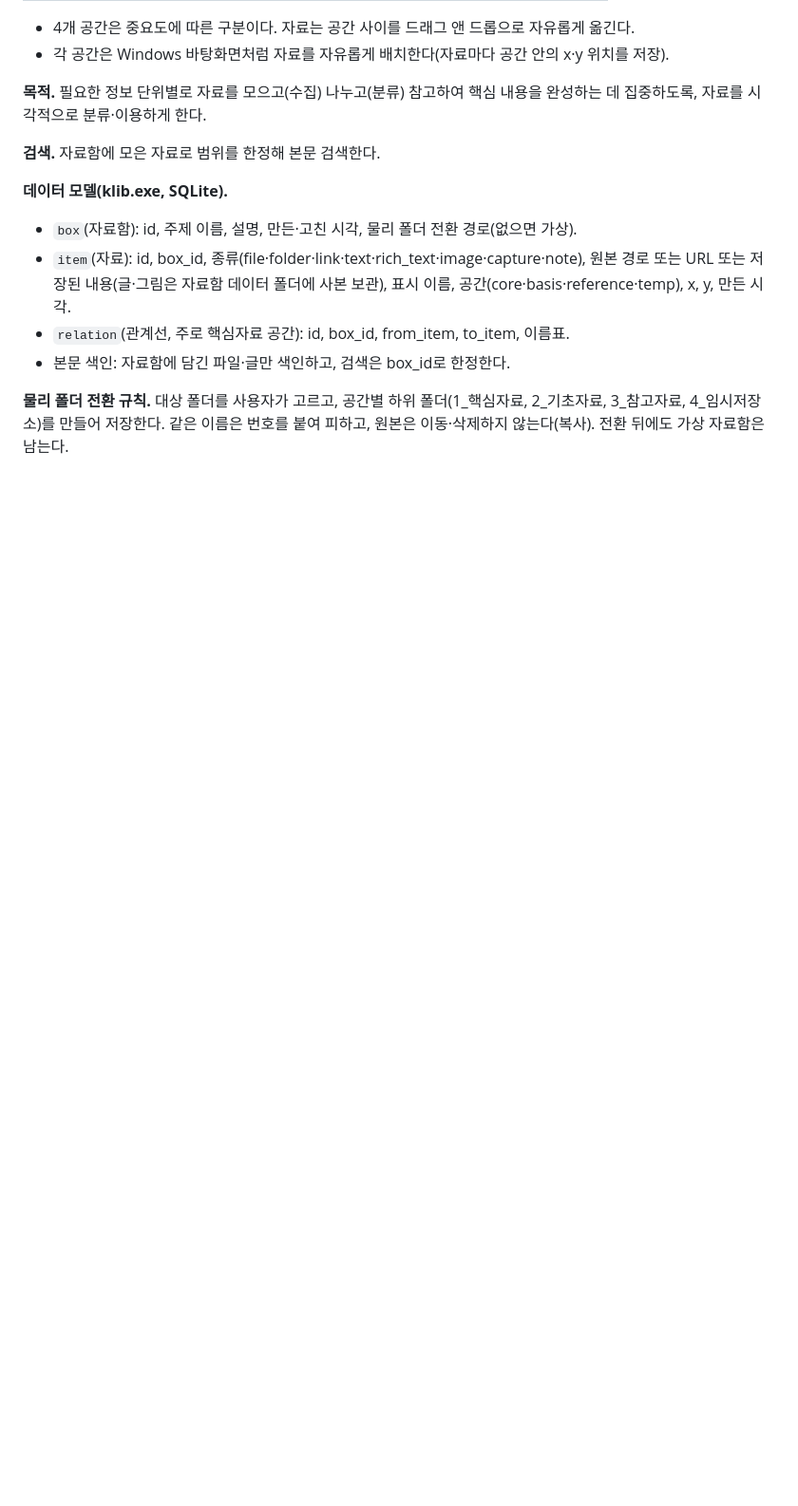
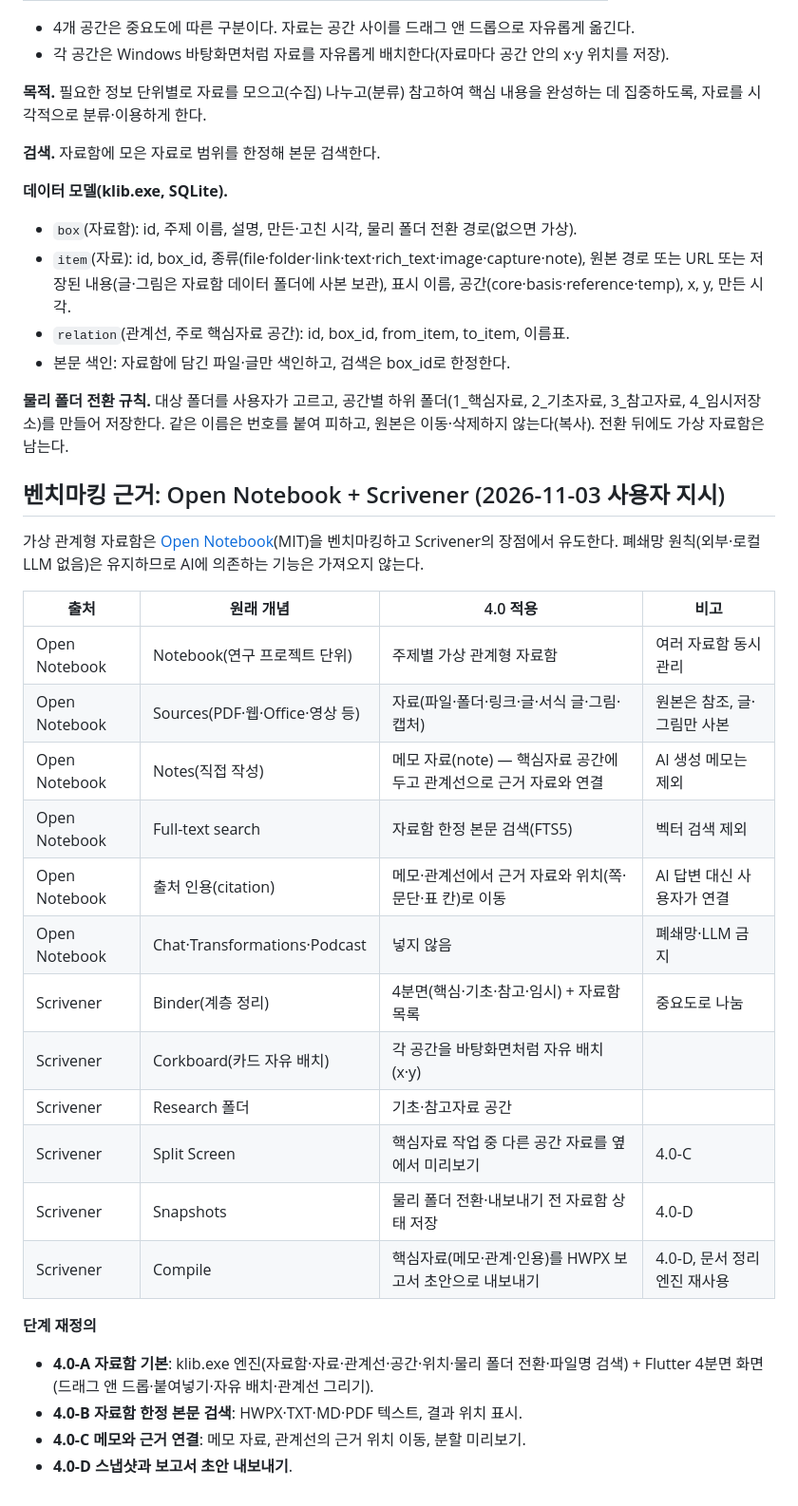
Before and after one commit to haijun93/hwp-auto-docfit, a Markdown page: docs/V4_OFFLINE_DESIGN.md, the part around the change. Shown at 95% size. Drawn GitHub-style; blank space fills up the shorter version.

Commit message:
4.0 설계: Open Notebook·Scrivener 벤치마킹 근거와 단계 재정의
Co-Authored-By: Claude Opus 5.5 <noreply@anthropic.com>

```diff
--- a/docs/V4_OFFLINE_DESIGN.md
+++ b/docs/V4_OFFLINE_DESIGN.md
@@ -187,3 +187,28 @@ Scrivener의 긴 원고 작성·집필 전용 기능(전체 화면 집필, 장
 - 본문 색인: 자료함에 담긴 파일·글만 색인하고, 검색은 box_id로 한정한다.
 
 **물리 폴더 전환 규칙.** 대상 폴더를 사용자가 고르고, 공간별 하위 폴더(1_핵심자료, 2_기초자료, 3_참고자료, 4_임시저장소)를 만들어 저장한다. 같은 이름은 번호를 붙여 피하고, 원본은 이동·삭제하지 않는다(복사). 전환 뒤에도 가상 자료함은 남는다.
+
+## 벤치마킹 근거: Open Notebook + Scrivener (2026-11-03 사용자 지시)
+
+가상 관계형 자료함은 [Open Notebook](https://github.com/lfnovo/open-notebook)(MIT)을 벤치마킹하고 Scrivener의 장점에서 유도한다. 폐쇄망 원칙(외부·로컬 LLM 없음)은 유지하므로 AI에 의존하는 기능은 가져오지 않는다.
+
+| 출처 | 원래 개념 | 4.0 적용 | 비고 |
+|---|---|---|---|
+| Open Notebook | Notebook(연구 프로젝트 단위) | 주제별 가상 관계형 자료함 | 여러 자료함 동시 관리 |
+| Open Notebook | Sources(PDF·웹·Office·영상 등) | 자료(파일·폴더·링크·글·서식 글·그림·캡처) | 원본은 참조, 글·그림만 사본 |
+| Open Notebook | Notes(직접 작성) | 메모 자료(note) — 핵심자료 공간에 두고 관계선으로 근거 자료와 연결 | AI 생성 메모는 제외 |
+| Open Notebook | Full-text search | 자료함 한정 본문 검색(FTS5) | 벡터 검색 제외 |
+| Open Notebook | 출처 인용(citation) | 메모·관계선에서 근거 자료와 위치(쪽·문단·표 칸)로 이동 | AI 답변 대신 사용자가 연결 |
+| Open Notebook | Chat·Transformations·Podcast | 넣지 않음 | 폐쇄망·LLM 금지 |
+| Scrivener | Binder(계층 정리) | 4분면(핵심·기초·참고·임시) + 자료함 목록 | 중요도로 나눔 |
+| Scrivener | Corkboard(카드 자유 배치) | 각 공간을 바탕화면처럼 자유 배치(x·y) | |
+| Scrivener | Research 폴더 | 기초·참고자료 공간 | |
+| Scrivener | Split Screen | 핵심자료 작업 중 다른 공간 자료를 옆에서 미리보기 | 4.0-C |
+| Scrivener | Snapshots | 물리 폴더 전환·내보내기 전 자료함 상태 저장 | 4.0-D |
+| Scrivener | Compile | 핵심자료(메모·관계·인용)를 HWPX 보고서 초안으로 내보내기 | 4.0-D, 문서 정리 엔진 재사용 |
+
+**단계 재정의**
+- **4.0-A 자료함 기본**: klib.exe 엔진(자료함·자료·관계선·공간·위치·물리 폴더 전환·파일명 검색) + Flutter 4분면 화면(드래그 앤 드롭·붙여넣기·자유 배치·관계선 그리기).
+- **4.0-B 자료함 한정 본문 검색**: HWPX·TXT·MD·PDF 텍스트, 결과 위치 표시.
+- **4.0-C 메모와 근거 연결**: 메모 자료, 관계선의 근거 위치 이동, 분할 미리보기.
+- **4.0-D 스냅샷과 보고서 초안 내보내기**.
```
